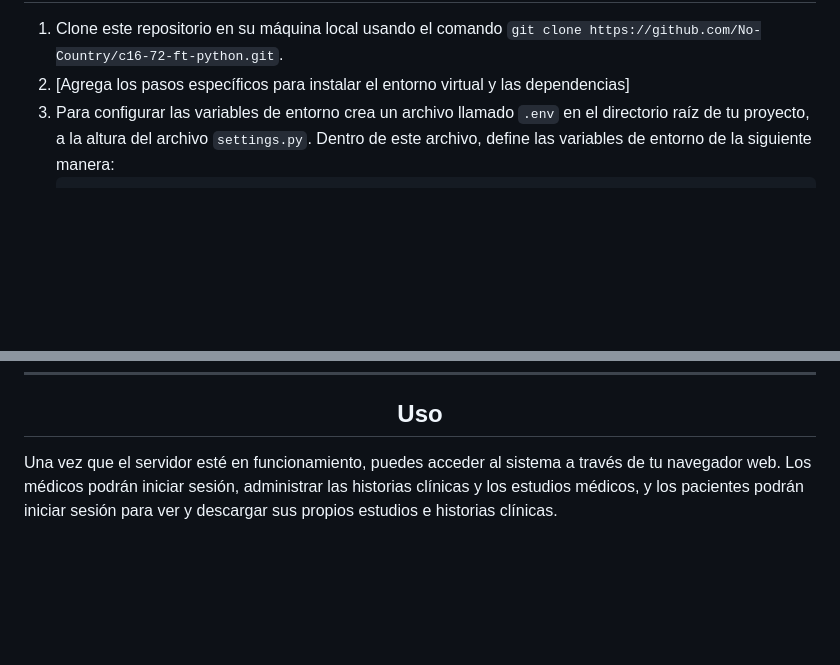
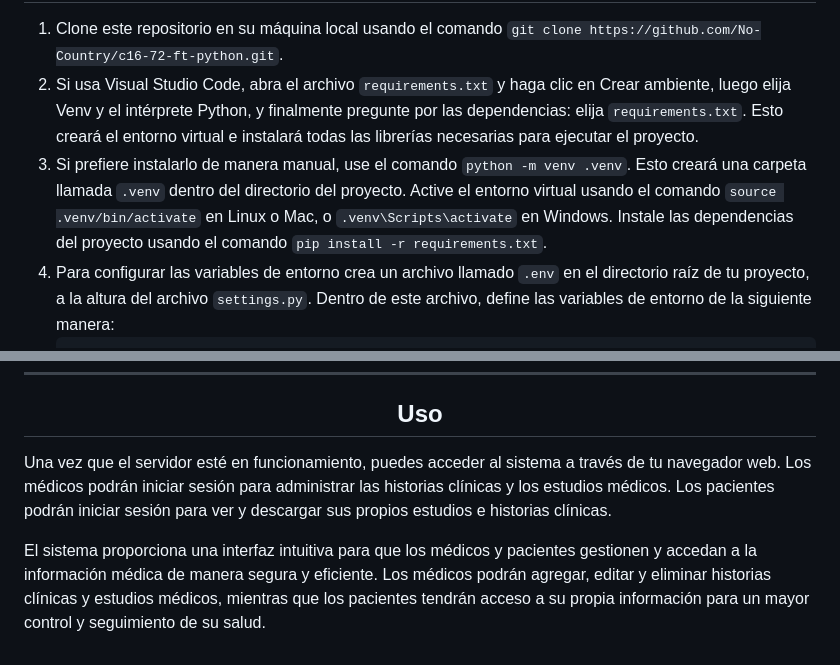
Before and after one commit to No-Country/c16-72-ft-python, a Markdown page: README.md, 2 parts joined by grey strips. Drawn GitHub-style; blank space fills up the shorter version.

```diff
--- a/README.md
+++ b/README.md
@@ -89,7 +91,10 @@ Puedes acceder a la aplicación web desplegada en: <br> <a href="https://miguelr
 
 <ol>
     <li>Clone este repositorio en su máquina local usando el comando <code>git clone https://github.com/No-Country/c16-72-ft-python.git</code>.</li>
-    <li>[Agrega los pasos específicos para instalar el entorno virtual y las dependencias]</li>
+    <li>Si usa Visual Studio Code, abra el archivo <code>requirements.txt</code> y haga clic en Crear ambiente, luego elija Venv y el intérprete Python, y finalmente
+    pregunte por las dependencias: elija <code>requirements.txt</code>. Esto creará el entorno virtual e instalará todas las librerías necesarias para ejecutar el proyecto.
+    </li>
+    <li>Si prefiere instalarlo de manera manual, use el comando <code>python -m venv .venv</code>. Esto creará una carpeta llamada <code>.venv</code> dentro del directorio      del proyecto. Active el entorno virtual usando el comando <code>source .venv/bin/activate</code> en Linux o Mac, o <code>.venv\Scripts\activate</code> en Windows.           Instale las dependencias del proyecto usando el comando <code>pip install -r requirements.txt</code>.</li>
     <li>Para configurar las variables de entorno crea un archivo llamado <code>.env</code> en el directorio raíz de tu proyecto, a la altura del archivo <code>settings.py</code>. Dentro de este archivo, define las variables de entorno de la siguiente manera:<br>
     <pre>
         SECRET_KEY=tu_clave_secreta
@@ -105,4 +110,6 @@ Puedes acceder a la aplicación web desplegada en: <br> <a href="https://miguelr
 
 <h2 align="center">Uso</h2>
 
-<p>Una vez que el servidor esté en funcionamiento, puedes acceder al sistema a través de tu navegador web. Los médicos podrán iniciar sesión, administrar las historias clínicas y los estudios médicos, y los pacientes podrán iniciar sesión para ver y descargar sus propios estudios e historias clínicas.</p>
+<p>Una vez que el servidor esté en funcionamiento, puedes acceder al sistema a través de tu navegador web. Los médicos podrán iniciar sesión para administrar las historias clínicas y los estudios médicos. Los pacientes podrán iniciar sesión para ver y descargar sus propios estudios e historias clínicas.
+
+El sistema proporciona una interfaz intuitiva para que los médicos y pacientes gestionen y accedan a la información médica de manera segura y eficiente. Los médicos podrán agregar, editar y eliminar historias clínicas y estudios médicos, mientras que los pacientes tendrán acceso a su propia información para un mayor control y seguimiento de su salud.</p>
```
Also changed, not shown: other parts of README.md (+6 -4 lines).
